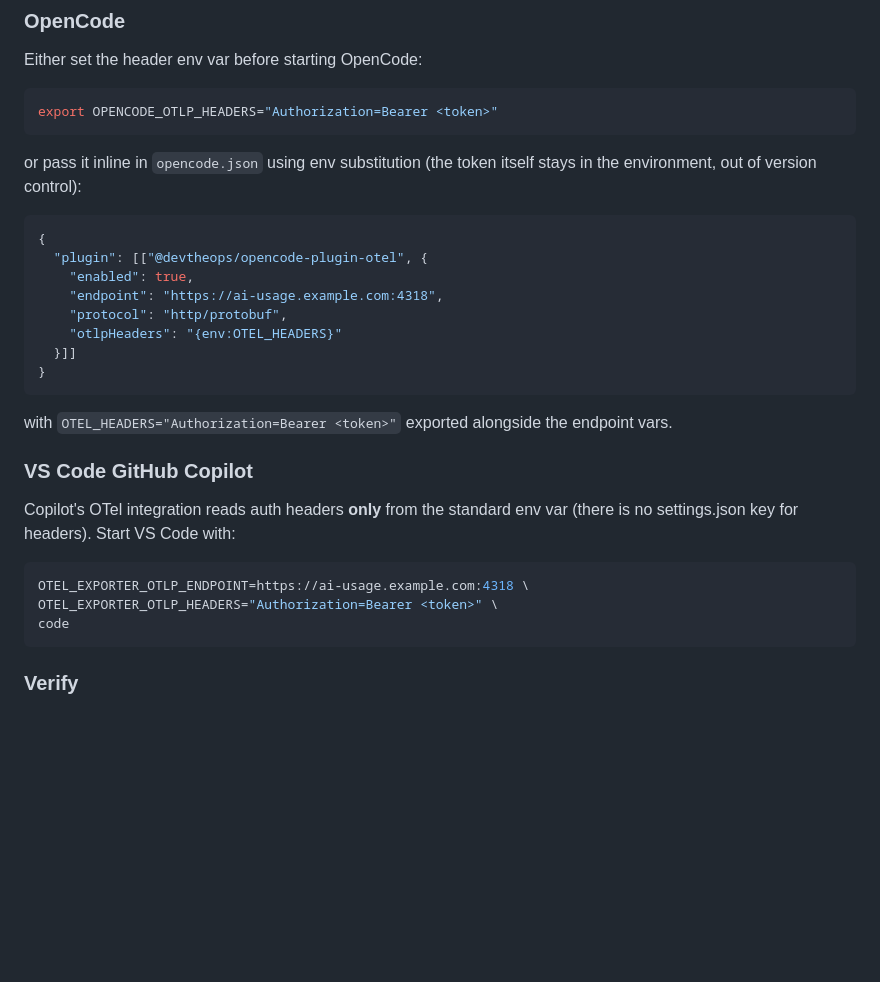
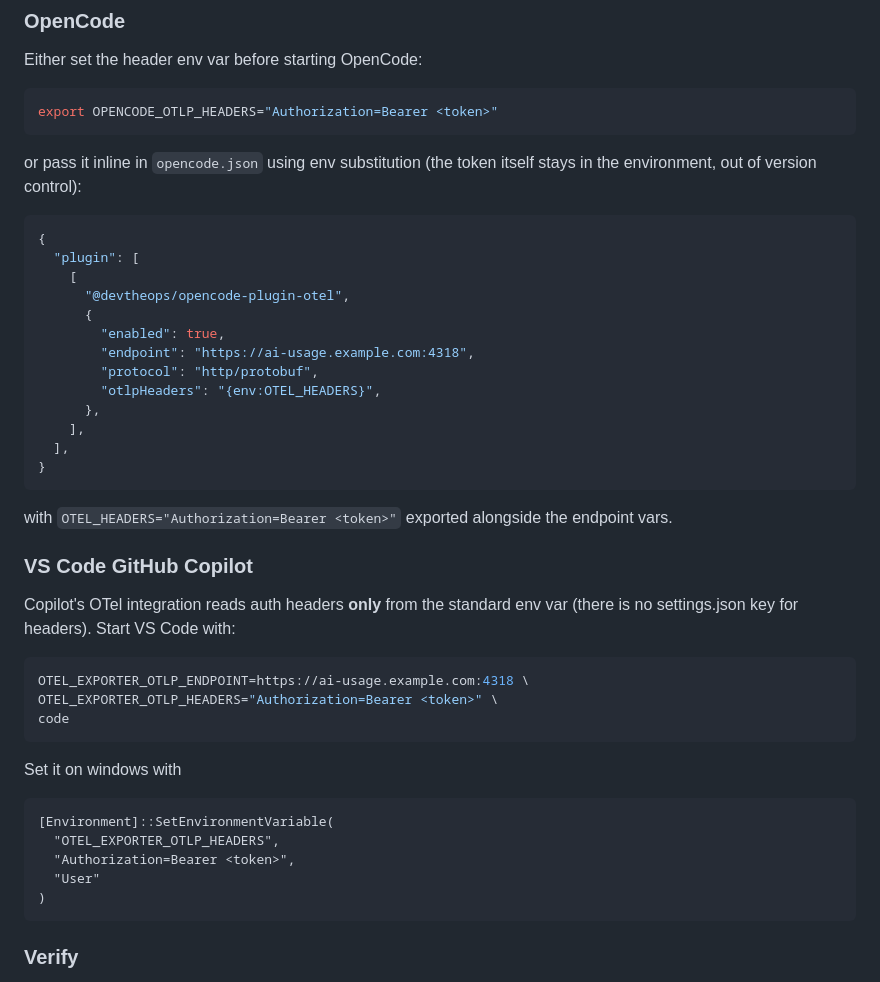
Before and after one commit to tbshfr/ai-usage, a Markdown page: docs/source-setup.md, the part around the change. Rendered like a GitHub page; blank space fills up the shorter version.

Commit message:
chore: add windows env

````diff
--- a/docs/source-setup.md
+++ b/docs/source-setup.md
@@ -40,12 +40,17 @@ itself stays in the environment, out of version control):
 
 ```jsonc
 {
-  "plugin": [["@devtheops/opencode-plugin-otel", {
-    "enabled": true,
-    "endpoint": "https://ai-usage.example.com:4318",
-    "protocol": "http/protobuf",
-    "otlpHeaders": "{env:OTEL_HEADERS}"
-  }]]
+  "plugin": [
+    [
+      "@devtheops/opencode-plugin-otel",
+      {
+        "enabled": true,
+        "endpoint": "https://ai-usage.example.com:4318",
+        "protocol": "http/protobuf",
+        "otlpHeaders": "{env:OTEL_HEADERS}",
+      },
+    ],
+  ],
 }
 ```
 
@@ -62,6 +67,16 @@ Code with:
 OTEL_EXPORTER_OTLP_ENDPOINT=https://ai-usage.example.com:4318 \
 OTEL_EXPORTER_OTLP_HEADERS="Authorization=Bearer <token>" \
 code
+```
+
+Set it on windows with
+
+```
+[Environment]::SetEnvironmentVariable(
+  "OTEL_EXPORTER_OTLP_HEADERS",
+  "Authorization=Bearer <token>",
+  "User"
+)
 ```
 
 ### Verify
````
